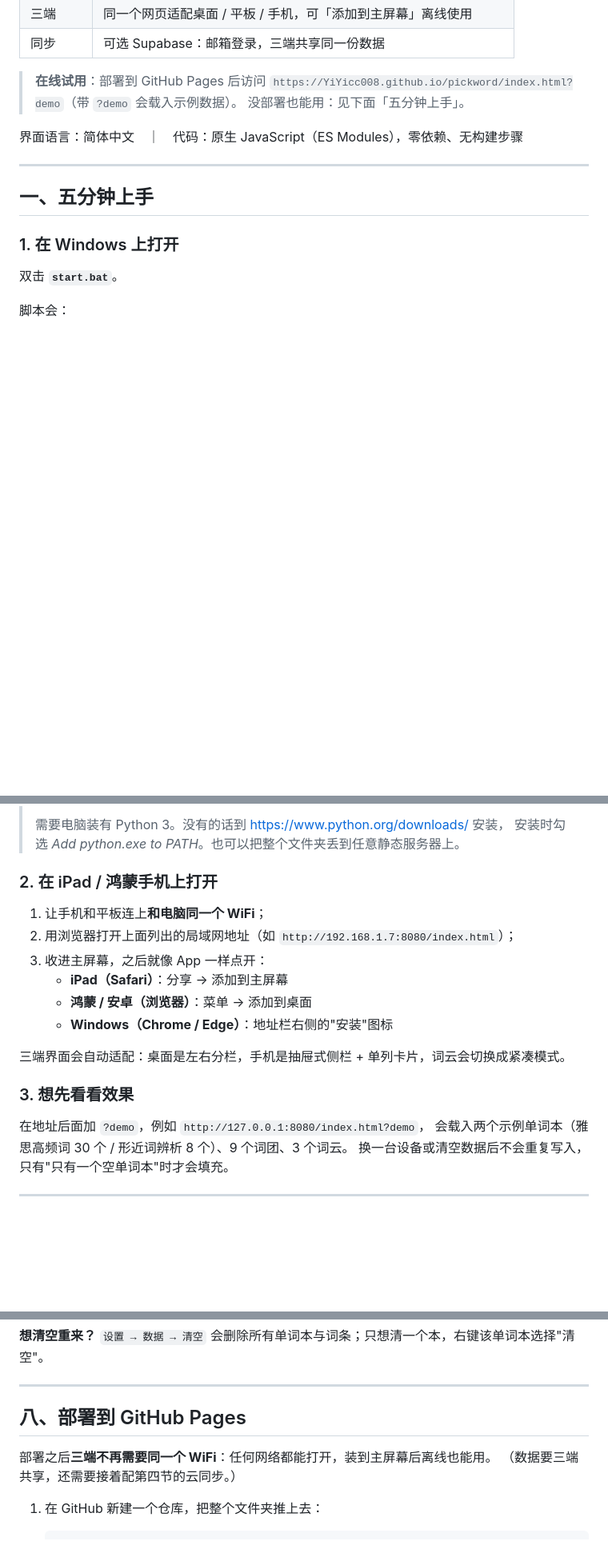
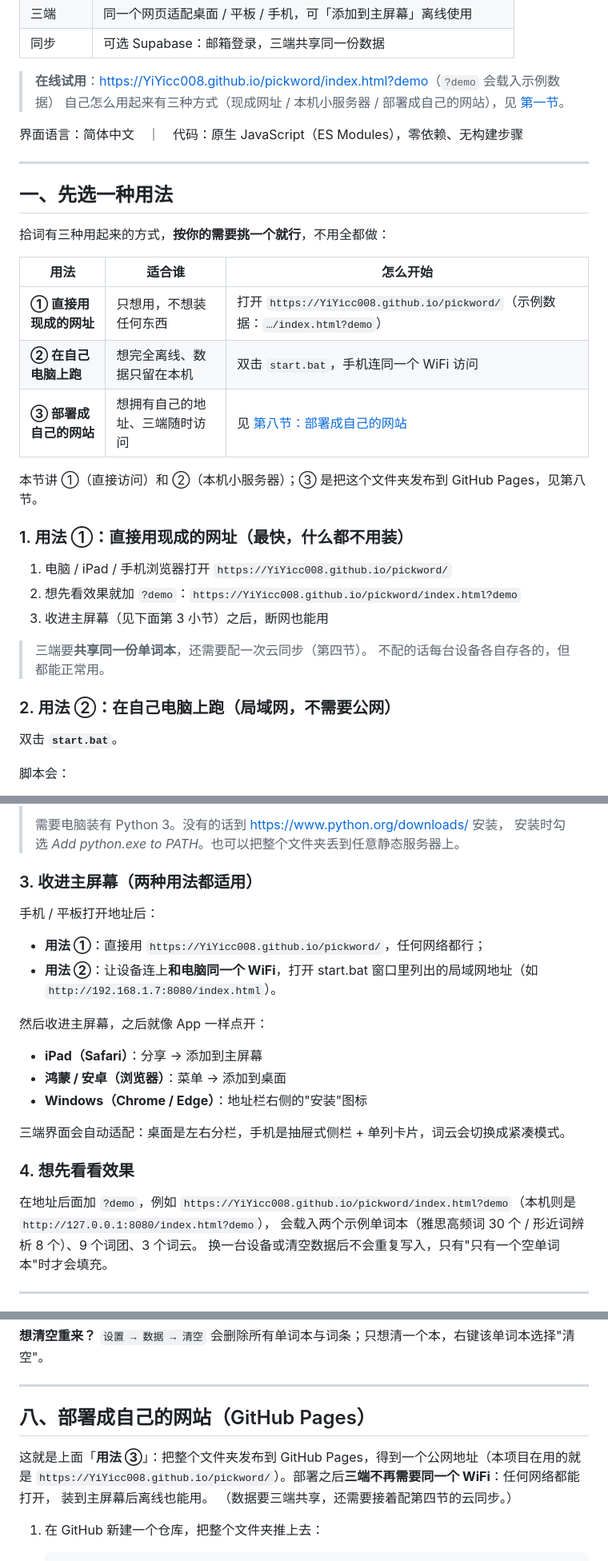
Before and after one commit to YiYicc008/pickword, a Markdown page: README.md, 3 parts joined by grey strips. Shown at 80% size. Drawn GitHub-style; blank space fills up the shorter version.

Commit message:
docs: 说明三种使用方式

```diff
--- a/README.md
+++ b/README.md
@@ -31,16 +31,35 @@
 | 三端 | 同一个网页适配桌面 / 平板 / 手机，可「添加到主屏幕」离线使用 |
 | 同步 | 可选 Supabase：邮箱登录，三端共享同一份数据 |
 
-> **在线试用**：部署到 GitHub Pages 后访问 `https://YiYicc008.github.io/pickword/index.html?demo`（带 `?demo` 会载入示例数据）。
-> 没部署也能用：见下面「五分钟上手」。
+> **在线试用**：<https://YiYicc008.github.io/pickword/index.html?demo>（`?demo` 会载入示例数据）
+> 自己怎么用起来有三种方式（现成网址 / 本机小服务器 / 部署成自己的网站），见 [第一节](#一先选一种用法)。
 
 界面语言：简体中文　｜　代码：原生 JavaScript（ES Modules），零依赖、无构建步骤
 
 ---
 
-## 一、五分钟上手
+## 一、先选一种用法
 
-### 1. 在 Windows 上打开
+拾词有三种用起来的方式，**按你的需要挑一个就行**，不用全都做：
+
+| 用法 | 适合谁 | 怎么开始 |
+| --- | --- | --- |
+| **① 直接用现成的网址** | 只想用，不想装任何东西 | 打开 `https://YiYicc008.github.io/pickword/`（示例数据：`…/index.html?demo`） |
+| **② 在自己电脑上跑** | 想完全离线、数据只留在本机 | 双击 `start.bat`，手机连同一个 WiFi 访问 |
+| **③ 部署成自己的网站** | 想拥有自己的地址、三端随时访问 | 见 [第八节：部署成自己的网站](#八部署成自己的网站github-pages) |
+
+本节讲 ①（直接访问）和 ②（本机小服务器）；③ 是把这个文件夹发布到 GitHub Pages，见第八节。
+
+### 1. 用法 ①：直接用现成的网址（最快，什么都不用装）
+
+1. 电脑 / iPad / 手机浏览器打开 `https://YiYicc008.github.io/pickword/`
+2. 想先看效果就加 `?demo`：`https://YiYicc008.github.io/pickword/index.html?demo`
+3. 收进主屏幕（见下面第 3 小节）之后，断网也能用
+
+> 三端要**共享同一份单词本**，还需要配一次云同步（第四节）。
+> 不配的话每台设备各自存各的，但都能正常用。
+
+### 2. 用法 ②：在自己电脑上跑（局域网，不需要公网）
 
 双击 **`start.bat`**。
 
@@ -69,20 +88,24 @@
 > 需要电脑装有 Python 3。没有的话到 <https://www.python.org/downloads/> 安装，
 > 安装时勾选 *Add python.exe to PATH*。也可以把整个文件夹丢到任意静态服务器上。
 
-### 2. 在 iPad / 鸿蒙手机上打开
+### 3. 收进主屏幕（两种用法都适用）
 
-1. 让手机和平板连上**和电脑同一个 WiFi**；
-2. 用浏览器打开上面列出的局域网地址（如 `http://192.168.1.7:8080/index.html`）；
-3. 收进主屏幕，之后就像 App 一样点开：
-   - **iPad（Safari）**：分享 → 添加到主屏幕
-   - **鸿蒙 / 安卓（浏览器）**：菜单 → 添加到桌面
-   - **Windows（Chrome / Edge）**：地址栏右侧的"安装"图标
+手机 / 平板打开地址后：
+
+- **用法 ①**：直接用 `https://YiYicc008.github.io/pickword/`，任何网络都行；
+- **用法 ②**：让设备连上**和电脑同一个 WiFi**，打开 start.bat 窗口里列出的局域网地址（如 `http://192.168.1.7:8080/index.html`）。
+
+然后收进主屏幕，之后就像 App 一样点开：
+
+- **iPad（Safari）**：分享 → 添加到主屏幕
+- **鸿蒙 / 安卓（浏览器）**：菜单 → 添加到桌面
+- **Windows（Chrome / Edge）**：地址栏右侧的"安装"图标
 
 三端界面会自动适配：桌面是左右分栏，手机是抽屉式侧栏 + 单列卡片，词云会切换成紧凑模式。
 
-### 3. 想先看看效果
+### 4. 想先看看效果
 
-在地址后面加 `?demo`，例如 `http://127.0.0.1:8080/index.html?demo`，
+在地址后面加 `?demo`，例如 `https://YiYicc008.github.io/pickword/index.html?demo`（本机则是 `http://127.0.0.1:8080/index.html?demo`），
 会载入两个示例单词本（雅思高频词 30 个 / 形近词辨析 8 个）、9 个词团、3 个词云。
 换一台设备或清空数据后不会重复写入，只有"只有一个空单词本"时才会填充。
 
@@ -377,9 +400,11 @@ git revert <commit>        # 撤销某次提交
 
 ---
 
-## 八、部署到 GitHub Pages
+## 八、部署成自己的网站（GitHub Pages）
 
-部署之后**三端不再需要同一个 WiFi**：任何网络都能打开，装到主屏幕后离线也能用。
+这就是上面「**用法 ③**」：把整个文件夹发布到 GitHub Pages，得到一个公网地址（本项目在用的就是
+`https://YiYicc008.github.io/pickword/`）。部署之后**三端不再需要同一个 WiFi**：任何网络都能打开，
+装到主屏幕后离线也能用。
 （数据要三端共享，还需要接着配第四节的云同步。）
 
 1. 在 GitHub 新建一个仓库，把整个文件夹推上去：
```
